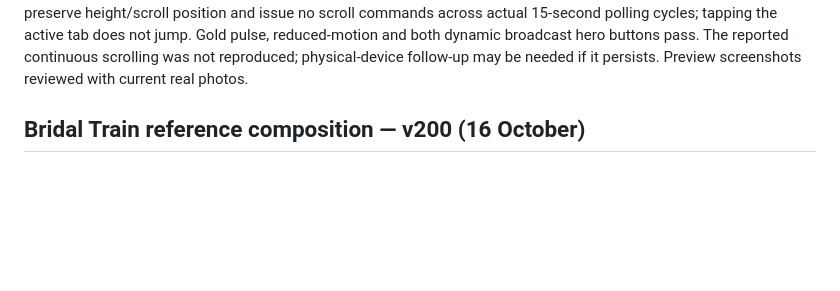
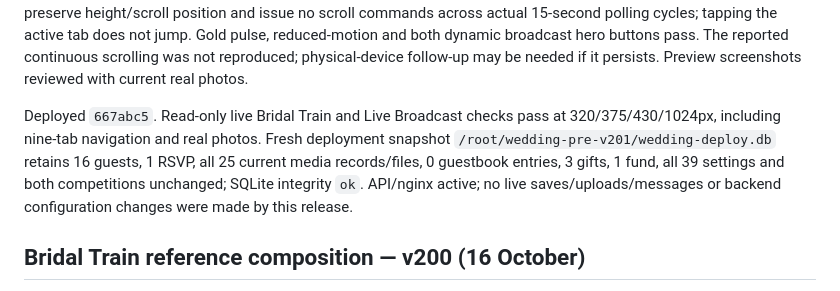
Before and after one commit to nova007gh/samuel-josephine-wedding, a Markdown page: LIVE_STATUS_2026-10-11.md, the part around the change. GitHub-like rendering; blank space fills up the shorter version.

Commit message:
Record v201 live navigation and content preservation checks

```diff
--- a/LIVE_STATUS_2026-10-11.md
+++ b/LIVE_STATUS_2026-10-11.md
@@ -44,6 +44,14 @@ preserve height/scroll position and issue no scroll commands across actual
 reduced-motion and both dynamic broadcast hero buttons pass. The reported
 continuous scrolling was not reproduced; physical-device follow-up may be
 needed if it persists. Preview screenshots reviewed with current real photos.
+
+Deployed `667abc5`. Read-only live Bridal Train and Live Broadcast checks
+pass at 320/375/430/1024px, including nine-tab navigation and real photos.
+Fresh deployment snapshot `/root/wedding-pre-v201/wedding-deploy.db` retains
+16 guests, 1 RSVP, all 25 current media records/files, 0 guestbook entries,
+3 gifts, 1 fund, all 39 settings and both competitions unchanged; SQLite
+integrity `ok`. API/nginx active; no live saves/uploads/messages or backend
+configuration changes were made by this release.
 
 ## Bridal Train reference composition — v200 (16 October)
 
```
